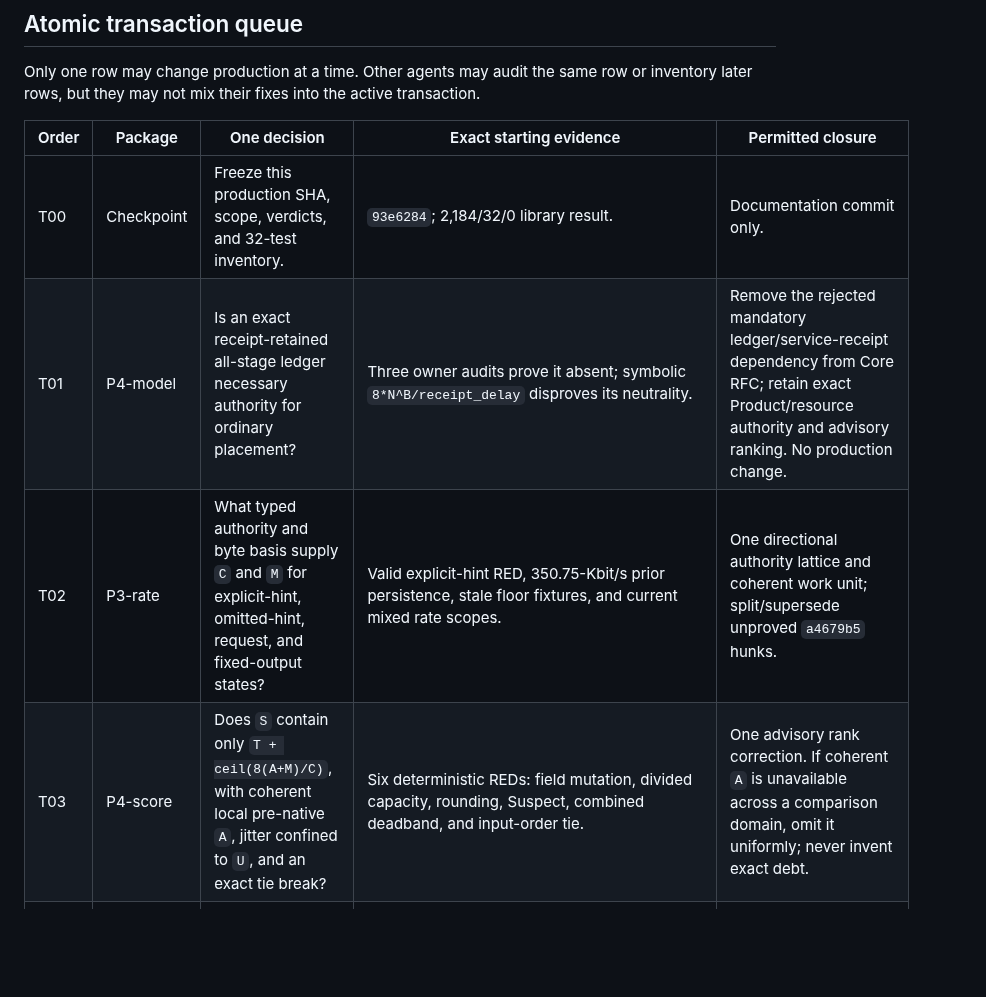
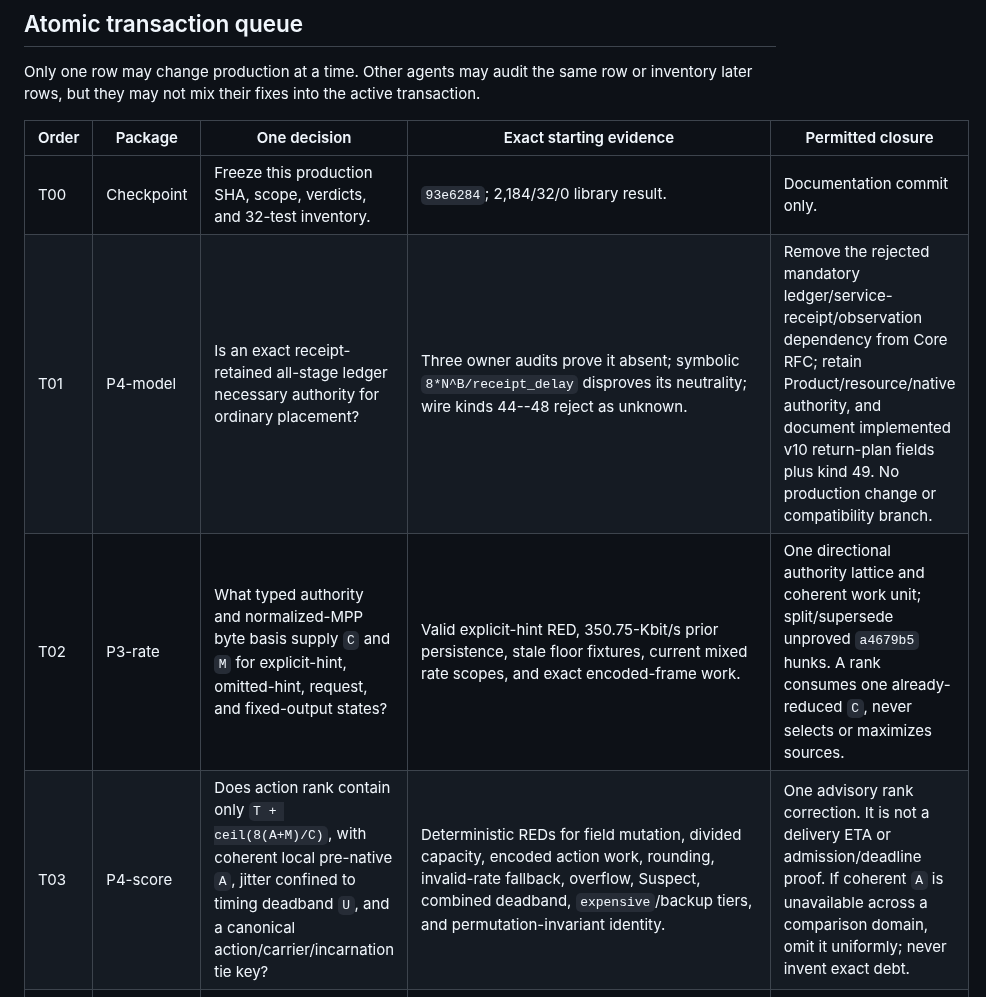
Before and after one commit to mnihyc/mptunnel, a Markdown page: docs-dev/V0_4_7_FINITE_CLOSURE.md, the part around the change. GitHub-like rendering; blank space fills up the shorter version.

```diff
--- a/docs-dev/V0_4_7_FINITE_CLOSURE.md
+++ b/docs-dev/V0_4_7_FINITE_CLOSURE.md
@@ -260,9 +260,9 @@ transaction.
 | Order | Package | One decision | Exact starting evidence | Permitted closure |
 | --- | --- | --- | --- | --- |
 | T00 | Checkpoint | Freeze this production SHA, scope, verdicts, and 32-test inventory. | `93e6284`; 2,184/32/0 library result. | Documentation commit only. |
-| T01 | P4-model | Is an exact receipt-retained all-stage ledger necessary authority for ordinary placement? | Three owner audits prove it absent; symbolic `8*N^B/receipt_delay` disproves its neutrality. | Remove the rejected mandatory ledger/service-receipt dependency from Core RFC; retain exact Product/resource authority and advisory ranking. No production change. |
-| T02 | P3-rate | What typed authority and byte basis supply `C` and `M` for explicit-hint, omitted-hint, request, and fixed-output states? | Valid explicit-hint RED, 350.75-Kbit/s prior persistence, stale floor fixtures, and current mixed rate scopes. | One directional authority lattice and coherent work unit; split/supersede unproved `a4679b5` hunks. |
-| T03 | P4-score | Does `S` contain only `T + ceil(8(A+M)/C)`, with coherent local pre-native `A`, jitter confined to `U`, and an exact tie break? | Six deterministic REDs: field mutation, divided capacity, rounding, Suspect, combined deadband, and input-order tie. | One advisory rank correction. If coherent `A` is unavailable across a comparison domain, omit it uniformly; never invent exact debt. |
+| T01 | P4-model | Is an exact receipt-retained all-stage ledger necessary authority for ordinary placement? | Three owner audits prove it absent; symbolic `8*N^B/receipt_delay` disproves its neutrality; wire kinds 44--48 reject as unknown. | Remove the rejected mandatory ledger/service-receipt/observation dependency from Core RFC; retain Product/resource/native authority, and document implemented v10 return-plan fields plus kind 49. No production change or compatibility branch. |
+| T02 | P3-rate | What typed authority and normalized-MPP byte basis supply `C` and `M` for explicit-hint, omitted-hint, request, and fixed-output states? | Valid explicit-hint RED, 350.75-Kbit/s prior persistence, stale floor fixtures, current mixed rate scopes, and exact encoded-frame work. | One directional authority lattice and coherent work unit; split/supersede unproved `a4679b5` hunks. A rank consumes one already-reduced `C`, never selects or maximizes sources. |
+| T03 | P4-score | Does action rank contain only `T + ceil(8(A+M)/C)`, with coherent local pre-native `A`, jitter confined to timing deadband `U`, and a canonical action/carrier/incarnation tie key? | Deterministic REDs for field mutation, divided capacity, encoded action work, rounding, invalid-rate fallback, overflow, Suspect, combined deadband, `expensive`/backup tiers, and permutation-invariant identity. | One advisory rank correction. It is not a delivery ETA or admission/deadline proof. If coherent `A` is unavailable across a comparison domain, omit it uniformly; never invent exact debt. |
 | T04 | P4-admission | Can inferred ETA, loss, confidence, flow count, or BDP deny ordinary Product work when lifecycle-valid resource headroom exists? | Exact `completion_horizon`/`ecf_no_completion_gain` admission flip; structural `W/P/E` and configured resource limits held constant. | Make inference ranking-only where reachable, or prove a branch structural/unreachable. |
 | T05 | P1-authority | How is renewable repair prevented without a cumulative percentage admission cap? | Proven 434,790,952-byte renewal versus 108,847,604-byte old budget, plus current hard denial sites. | Prove and implement stable live-copy identity, or reject candidate; percentage remains cost/rank only. |
 | T06 | P1-service | Which sequential, staggered, or concurrent action minimizes frontier time without assuming independent service? | Exact 1.064233-second sequential replay and coupled-service countermodel. | Choose only a symbolically safe policy and exact two-direction RED/GREEN, or reject it. |
```
Also changed, not shown: docs-dev/RECENT_SEEN_CHANGE_REFLECTION.md (+27 -18 lines).
